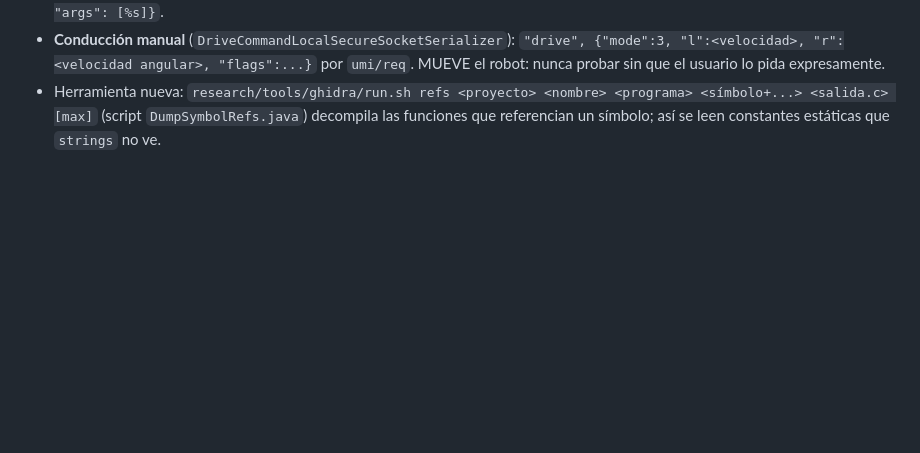
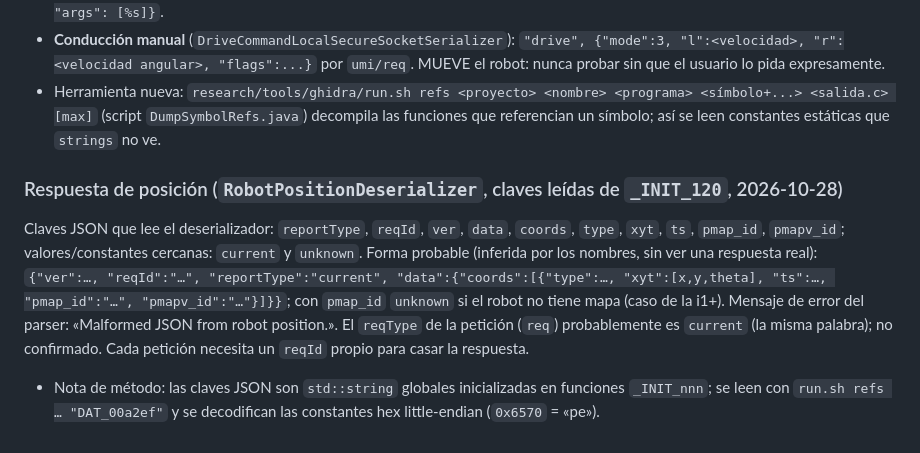
Before and after one commit to tronarite/LibreRoomba, a Markdown page: research/inventory/native-decomp.md, the part around the change. Drawn GitHub-style; blank space fills up the shorter version.

Commit message:
Notas: claves de la respuesta de posición (reportType, reqId, ver, data, coords, xyt, ts, pmap_id) leídas del nativo
Co-Authored-By: Claude Sonnet 5.5 <noreply@anthropic.com>

```diff
--- a/research/inventory/native-decomp.md
+++ b/research/inventory/native-decomp.md
@@ -45,3 +45,7 @@ Valores leídos de `_INIT_163` (constantes de `BaseSecureSocketProtocolSerialize
 - **Pose UMI** (`LegacyGetPoseLocalSecureSocketSerializer`): publica en `umi/req` `{"do": "get", "args": ["pose"], "id": N}`; la respuesta se procesa en un parser que registra "Could not parse mqtt umi pose response". También existe `{"do": "set", "args": [%s]}`.
 - **Conducción manual** (`DriveCommandLocalSecureSocketSerializer`): `"drive", {"mode":3, "l":<velocidad>, "r":<velocidad angular>, "flags":...}` por `umi/req`. MUEVE el robot: nunca probar sin que el usuario lo pida expresamente.
 - Herramienta nueva: `research/tools/ghidra/run.sh refs <proyecto> <nombre> <programa> <símbolo+...> <salida.c> [max]` (script `DumpSymbolRefs.java`) decompila las funciones que referencian un símbolo; así se leen constantes estáticas que `strings` no ve.
+
+### Respuesta de posición (`RobotPositionDeserializer`, claves leídas de `_INIT_120`, 2026-10-28)
+Claves JSON que lee el deserializador: `reportType`, `reqId`, `ver`, `data`, `coords`, `type`, `xyt`, `ts`, `pmap_id`, `pmapv_id`; valores/constantes cercanas: `current` y `unknown`. Forma probable (inferida por los nombres, sin ver una respuesta real): `{"ver":…, "reqId":"…", "reportType":"current", "data":{"coords":[{"type":…, "xyt":[x,y,theta], "ts":…, "pmap_id":"…", "pmapv_id":"…"}]}}`; con `pmap_id` `unknown` si el robot no tiene mapa (caso de la i1+). Mensaje de error del parser: «Malformed JSON from robot position.». El `reqType` de la petición (`req`) probablemente es `current` (la misma palabra); no confirmado. Cada petición necesita un `reqId` propio para casar la respuesta.
+- Nota de método: las claves JSON son `std::string` globales inicializadas en funciones `_INIT_nnn`; se leen con `run.sh refs … "DAT_00a2ef"` y se decodifican las constantes hex little-endian (`0x6570` = «pe»).
```
